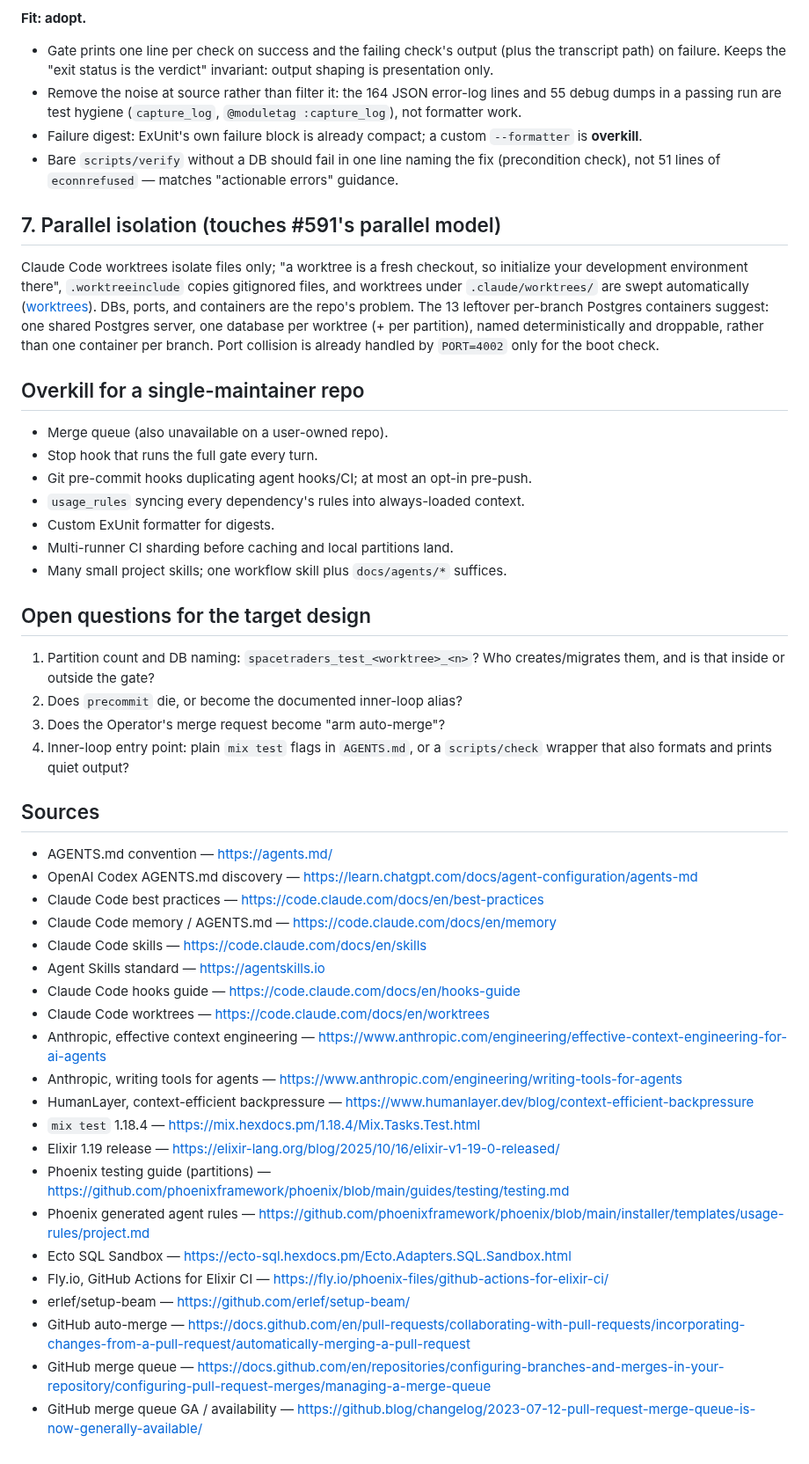
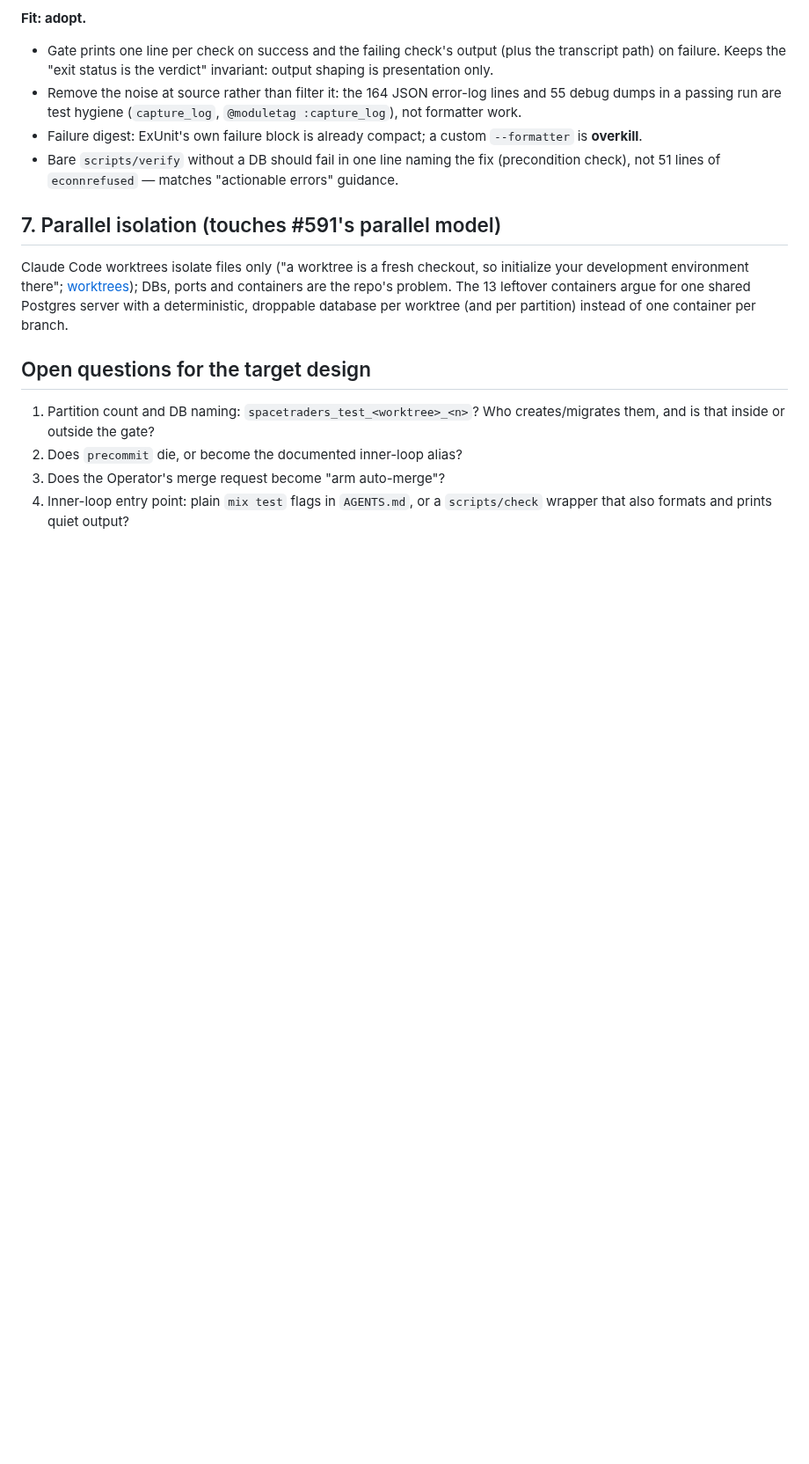
Before and after one commit to bturney/spacetraders, a Markdown page: docs/research/agent-ready-practices-593.md, the part around the change. Shown at 88% size. GitHub-like rendering; blank space fills up the shorter version.

Commit message:
Trim #593 research note to budget
Co-Authored-By: Claude Opus 5.5 <noreply@anthropic.com>
Claude-Session: https://claude.ai/code/session_01SZHGTLv5JgziU1UMBb2C4D

```diff
--- a/docs/research/agent-ready-practices-593.md
+++ b/docs/research/agent-ready-practices-593.md
@@ -241,25 +241,12 @@ tokens ([Anthropic, writing tools](https://www.anthropic.com/engineering/writing
 
 ## 7. Parallel isolation (touches #591's parallel model)
 
-Claude Code worktrees isolate files only; "a worktree is a fresh checkout, so
-initialize your development environment there", `.worktreeinclude` copies
-gitignored files, and worktrees under `.claude/worktrees/` are swept
-automatically ([worktrees](https://code.claude.com/docs/en/worktrees)). DBs,
-ports, and containers are the repo's problem. The 13 leftover per-branch
-Postgres containers suggest: one shared Postgres server, one database per
-worktree (+ per partition), named deterministically and droppable, rather than
-one container per branch. Port collision is already handled by `PORT=4002`
-only for the boot check.
-
-## Overkill for a single-maintainer repo
-
-- Merge queue (also unavailable on a user-owned repo).
-- Stop hook that runs the full gate every turn.
-- Git pre-commit hooks duplicating agent hooks/CI; at most an opt-in pre-push.
-- `usage_rules` syncing every dependency's rules into always-loaded context.
-- Custom ExUnit formatter for digests.
-- Multi-runner CI sharding before caching and local partitions land.
-- Many small project skills; one workflow skill plus `docs/agents/*` suffices.
+Claude Code worktrees isolate files only ("a worktree is a fresh checkout, so
+initialize your development environment there";
+[worktrees](https://code.claude.com/docs/en/worktrees)); DBs, ports and
+containers are the repo's problem. The 13 leftover containers argue for one
+shared Postgres server with a deterministic, droppable database per worktree
+(and per partition) instead of one container per branch.
 
 ## Open questions for the target design
 
@@ -269,27 +256,3 @@ only for the boot check.
 3. Does the Operator's merge request become "arm auto-merge"?
 4. Inner-loop entry point: plain `mix test` flags in `AGENTS.md`, or a
    `scripts/check` wrapper that also formats and prints quiet output?
-
-## Sources
-
-- AGENTS.md convention — https://agents.md/
-- OpenAI Codex AGENTS.md discovery — https://learn.chatgpt.com/docs/agent-configuration/agents-md
-- Claude Code best practices — https://code.claude.com/docs/en/best-practices
-- Claude Code memory / AGENTS.md — https://code.claude.com/docs/en/memory
-- Claude Code skills — https://code.claude.com/docs/en/skills
-- Agent Skills standard — https://agentskills.io
-- Claude Code hooks guide — https://code.claude.com/docs/en/hooks-guide
-- Claude Code worktrees — https://code.claude.com/docs/en/worktrees
-- Anthropic, effective context engineering — https://www.anthropic.com/engineering/effective-context-engineering-for-ai-agents
-- Anthropic, writing tools for agents — https://www.anthropic.com/engineering/writing-tools-for-agents
-- HumanLayer, context-efficient backpressure — https://www.humanlayer.dev/blog/context-efficient-backpressure
-- `mix test` 1.18.4 — https://mix.hexdocs.pm/1.18.4/Mix.Tasks.Test.html
-- Elixir 1.19 release — https://elixir-lang.org/blog/2025/10/16/elixir-v1-19-0-released/
-- Phoenix testing guide (partitions) — https://github.com/phoenixframework/phoenix/blob/main/guides/testing/testing.md
-- Phoenix generated agent rules — https://github.com/phoenixframework/phoenix/blob/main/installer/templates/usage-rules/project.md
-- Ecto SQL Sandbox — https://ecto-sql.hexdocs.pm/Ecto.Adapters.SQL.Sandbox.html
-- Fly.io, GitHub Actions for Elixir CI — https://fly.io/phoenix-files/github-actions-for-elixir-ci/
-- erlef/setup-beam — https://github.com/erlef/setup-beam/
-- GitHub auto-merge — https://docs.github.com/en/pull-requests/collaborating-with-pull-requests/incorporating-changes-from-a-pull-request/automatically-merging-a-pull-request
-- GitHub merge queue — https://docs.github.com/en/repositories/configuring-branches-and-merges-in-your-repository/configuring-pull-request-merges/managing-a-merge-queue
-- GitHub merge queue GA / availability — https://github.blog/changelog/2023-07-12-pull-request-merge-queue-is-now-generally-available/
```
